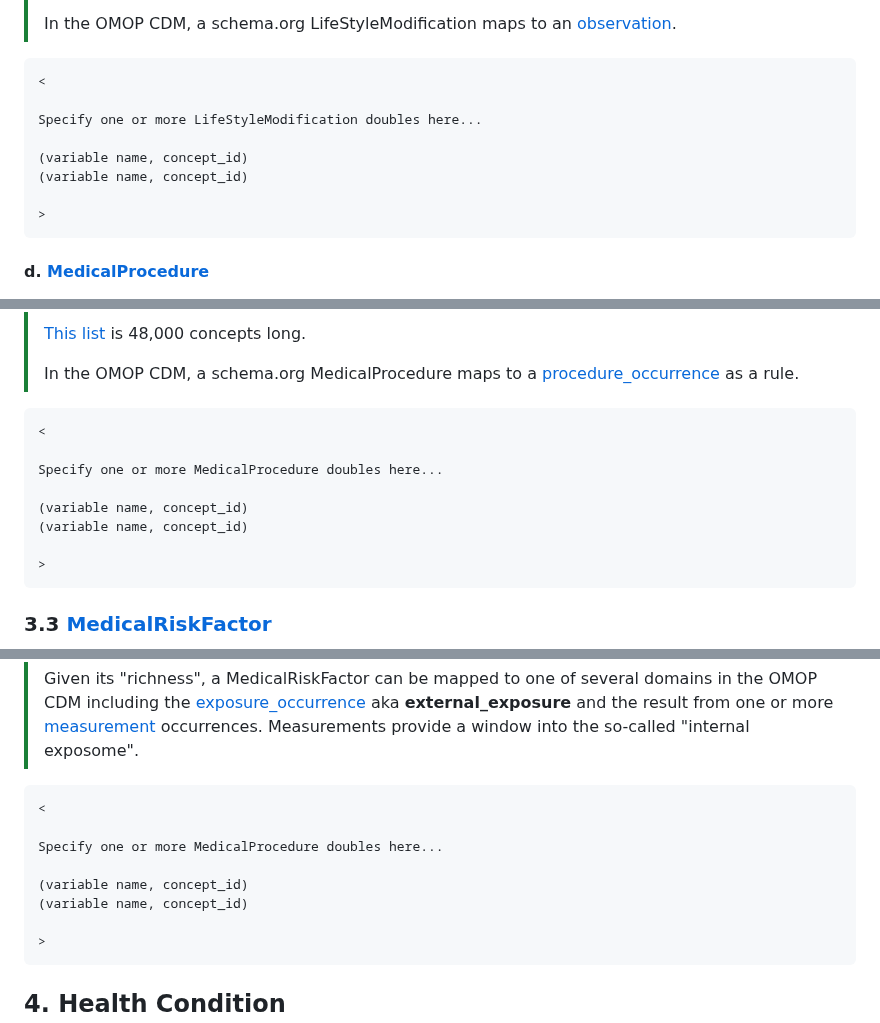
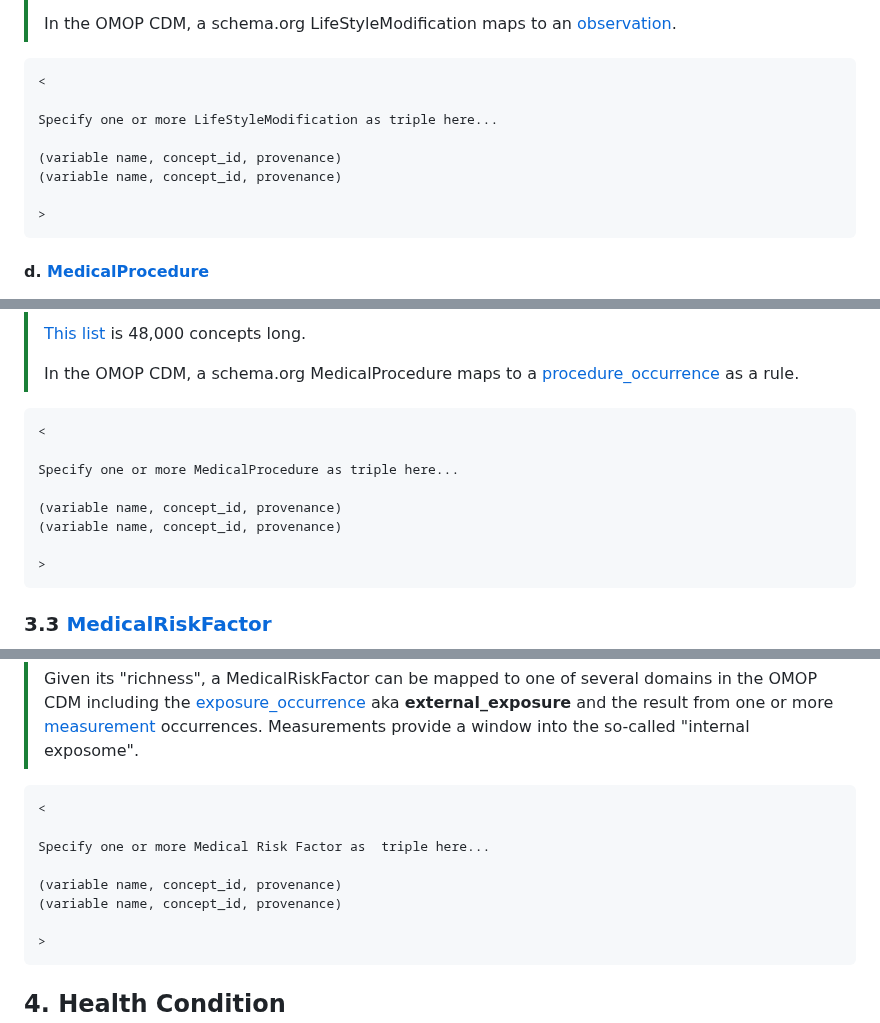
Before and after one commit to aphrc-dswb/dswb-platform-data-harmonization-wg, a Markdown page: models/medicalobservationalstudy_v1.md, 3 parts joined by grey strips. Drawn GitHub-style.

````diff
--- a/models/medicalobservationalstudy_v1.md
+++ b/models/medicalobservationalstudy_v1.md
@@ -203,10 +203,10 @@ Specify one of more MedicalGuideline doubles here...
 ```
 <
 
-Specify one or more LifeStyleModification doubles here...
+Specify one or more LifeStyleModification as triple here...
 
-(variable name, concept_id)
-(variable name, concept_id)
+(variable name, concept_id, provenance)
+(variable name, concept_id, provenance)
 
 >
 ```
@@ -223,10 +223,10 @@ Specify one or more LifeStyleModification doubles here...
 ```
 <
 
-Specify one or more MedicalProcedure doubles here...
+Specify one or more MedicalProcedure as triple here...
 
-(variable name, concept_id)
-(variable name, concept_id)
+(variable name, concept_id, provenance)
+(variable name, concept_id, provenance)
 
 >
 ```
@@ -240,10 +240,10 @@ Specify one or more MedicalProcedure doubles here...
 ```
 <
 
-Specify one or more MedicalProcedure doubles here...
+Specify one or more Medical Risk Factor as  triple here...
 
-(variable name, concept_id)
-(variable name, concept_id)
+(variable name, concept_id, provenance)
+(variable name, concept_id, provenance)
 
 >
 ```
````
Also changed, not shown: other parts of models/medicalobservationalstudy_v1.md (+12 -12 lines).
